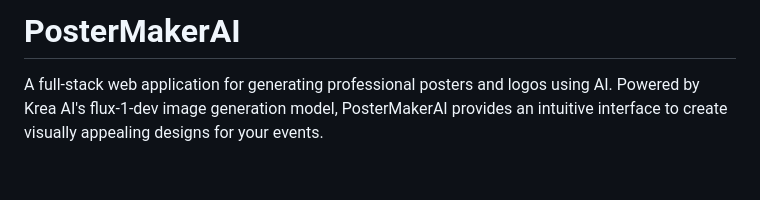
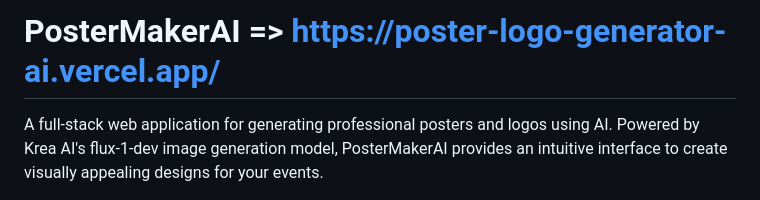
Before and after one commit to AdwaitPatel/poster-logo-generator-ai, a Markdown page: README.md, the part around the change. Rendered like a GitHub page; blank space fills up the shorter version.

Commit message:
Modify project title in README with URL
Updated project title with a link to the application.

```diff
--- a/README.md
+++ b/README.md
@@ -1,4 +1,4 @@
-# PosterMakerAI
+# PosterMakerAI => https://poster-logo-generator-ai.vercel.app/
 
 A full-stack web application for generating professional posters and logos using AI. Powered by Krea AI's flux-1-dev image generation model, PosterMakerAI provides an intuitive interface to create visually appealing designs for your events.
 
```
